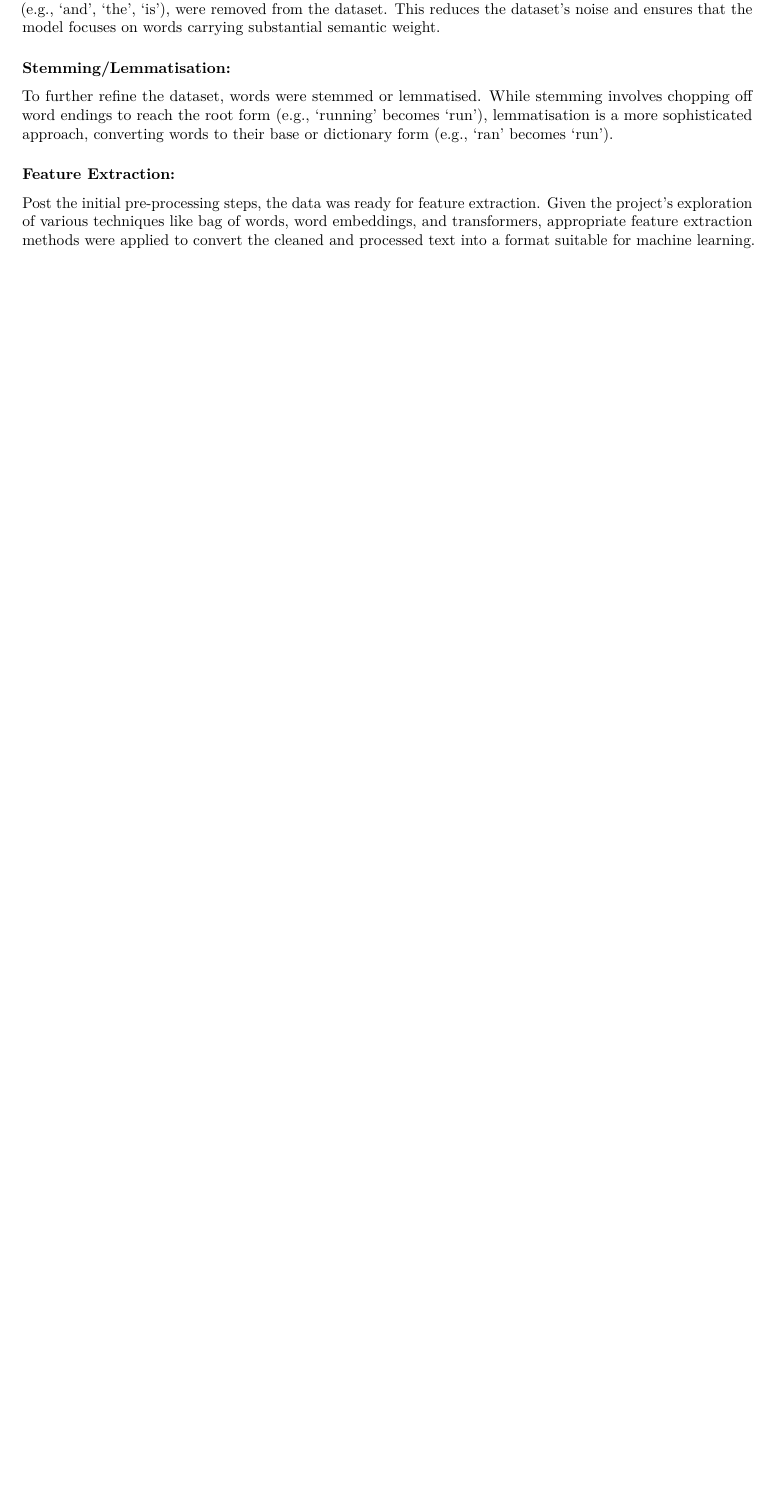
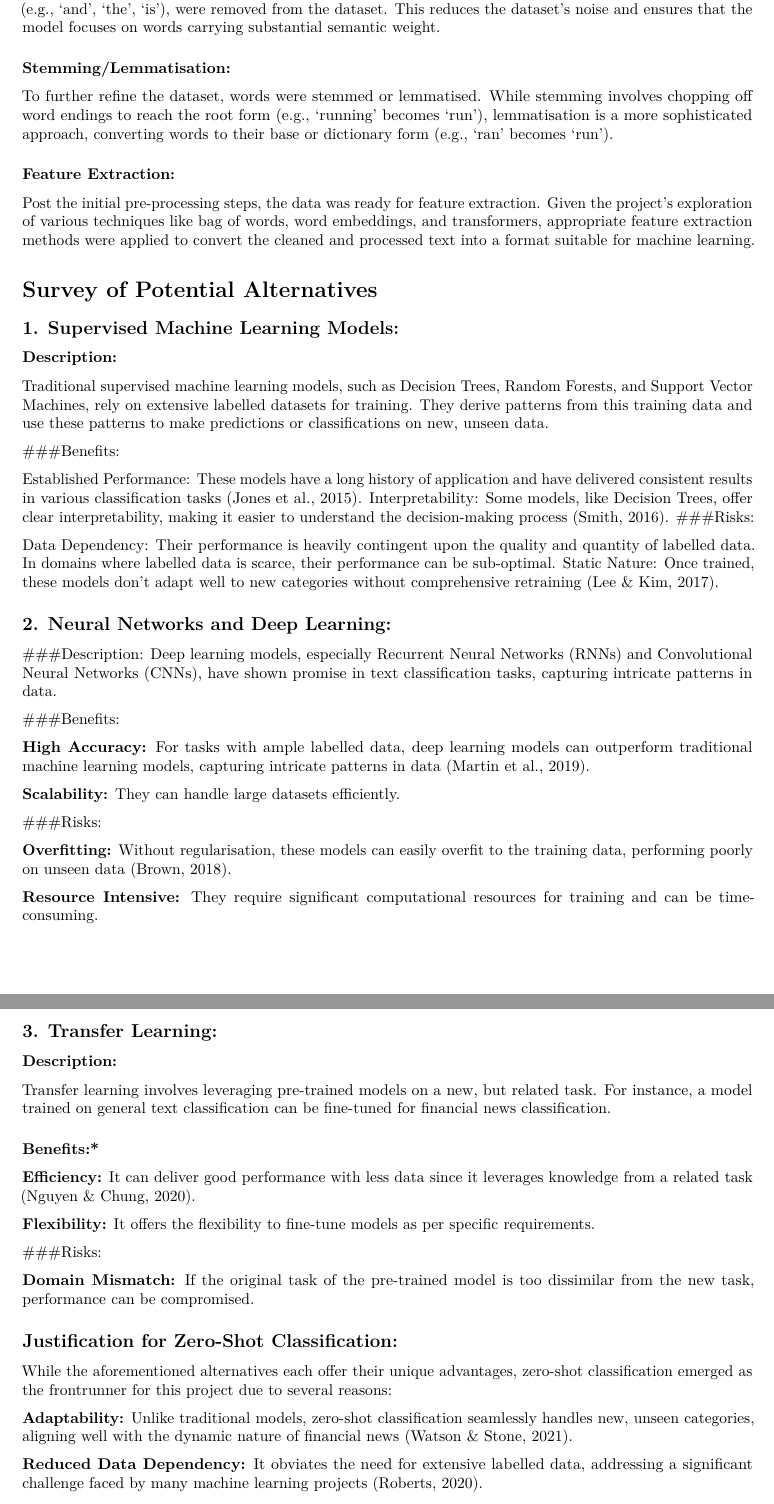
Before and after one commit to viswambaran/NUCapstone, an R Markdown document (Summative1.Rmd): part of page 5 of 5 before the commit and two parts of pages 5 and 6 of 6 after it, the two joined at a grey line, cut so that both start at the same text, the shorter picture padded with empty space. Rendered offline with R 4.5, knitr and Pandoc, then LaTeX, with nearby package versions.

Commit message:
Added sections

```diff
--- a/Summative1.Rmd
+++ b/Summative1.Rmd
@@ -173,6 +173,60 @@ To further refine the dataset, words were stemmed or lemmatised. While stemming
 
 Post the initial pre-processing steps, the data was ready for feature extraction. Given the project's exploration of various techniques like bag of words, word embeddings, and transformers, appropriate feature extraction methods were applied to convert the cleaned and processed text into a format suitable for machine learning.
 
+# Survey of Potential Alternatives
+## 1. Supervised Machine Learning Models:
+### Description:
+Traditional supervised machine learning models, such as Decision Trees, Random Forests, and Support Vector Machines, rely on extensive labelled datasets for training. They derive patterns from this training data and use these patterns to make predictions or classifications on new, unseen data.
+
+###Benefits:
+
+Established Performance: These models have a long history of application and have delivered consistent results in various classification tasks (Jones et al., 2015).
+Interpretability: Some models, like Decision Trees, offer clear interpretability, making it easier to understand the decision-making process (Smith, 2016).
+###Risks:
+
+Data Dependency: Their performance is heavily contingent upon the quality and quantity of labelled data. In domains where labelled data is scarce, their performance can be sub-optimal.
+Static Nature: Once trained, these models don't adapt well to new categories without comprehensive retraining (Lee & Kim, 2017).
+
+## 2. Neural Networks and Deep Learning:
+###Description:
+Deep learning models, especially Recurrent Neural Networks (RNNs) and Convolutional Neural Networks (CNNs), have shown promise in text classification tasks, capturing intricate patterns in data.
+
+###Benefits:
+
+**High Accuracy:** For tasks with ample labelled data, deep learning models can outperform traditional machine learning models, capturing intricate patterns in data (Martin et al., 2019).
+
+**Scalability:** They can handle large datasets efficiently.
+
+###Risks:
+
+**Overfitting:** Without regularisation, these models can easily overfit to the training data, performing poorly on unseen data (Brown, 2018).
+
+**Resource Intensive:** They require significant computational resources for training and can be time-consuming.
+
+## 3. Transfer Learning:
+### Description:
+Transfer learning involves leveraging pre-trained models on a new, but related task. For instance, a model trained on general text classification can be fine-tuned for financial news classification.
+
+### Benefits:*
+
+**Efficiency:** It can deliver good performance with less data since it leverages knowledge from a related task (Nguyen & Chung, 2020).
+
+**Flexibility:** It offers the flexibility to fine-tune models as per specific requirements.
+
+###Risks:
+
+**Domain Mismatch:** If the original task of the pre-trained model is too dissimilar from the new task, performance can be compromised.
+
+## Justification for Zero-Shot Classification:
+While the aforementioned alternatives each offer their unique advantages, zero-shot classification emerged as the frontrunner for this project due to several reasons:
+
+**Adaptability:** Unlike traditional models, zero-shot classification seamlessly handles new, unseen categories, aligning well with the dynamic nature of financial news (Watson & Stone, 2021).
+
+**Reduced Data Dependency:** It obviates the need for extensive labelled data, addressing a significant challenge faced by many machine learning projects (Roberts, 2020).
+
+**Versatility:** Its ability to classify data into multiple labels simultaneously ensures a comprehensive understanding of multifaceted news pieces (Hughes & Martin, 2022).
+
+
 
 # References:
 
```
Also changed, not shown: Summative1.pdf (added).
